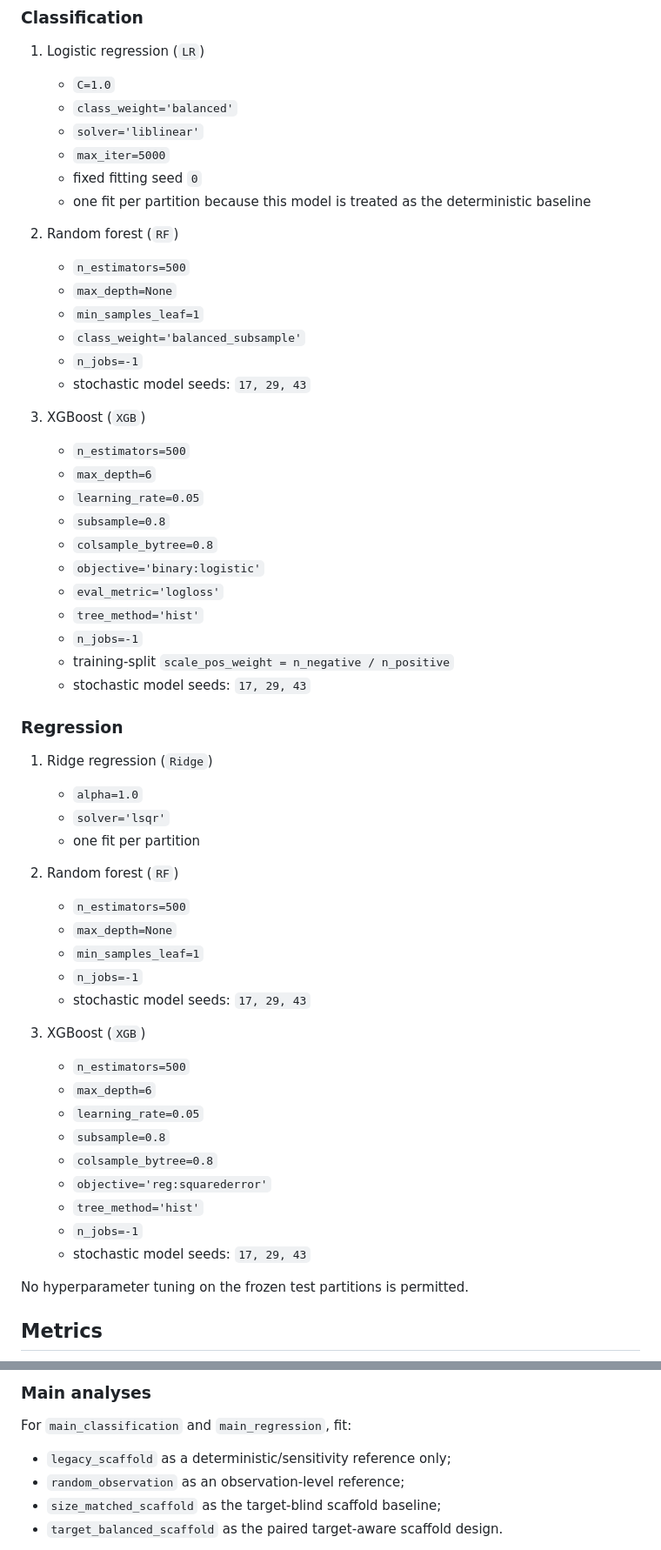
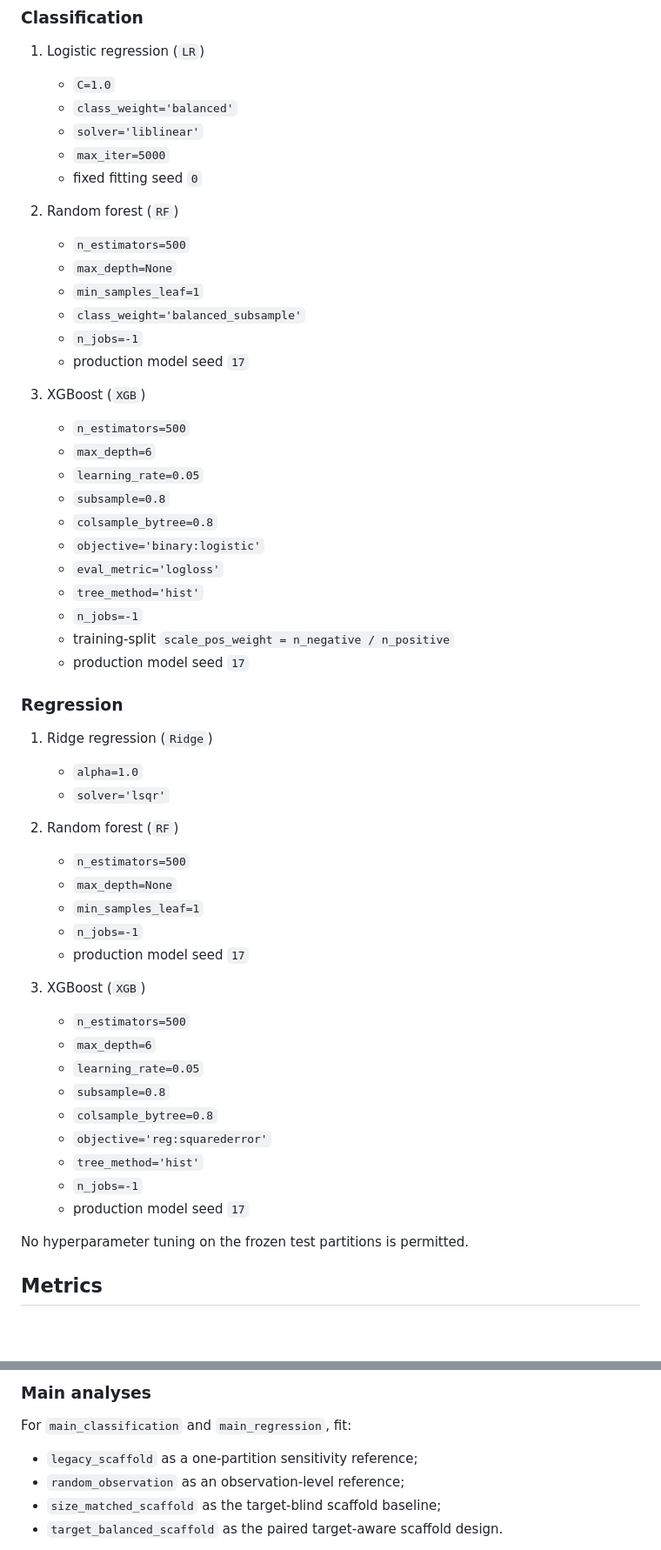
Before and after one commit to DCarchimonde/aidd-paper-factory, a Markdown page: paper1_leakage_benchmark/MODEL_PROTOCOL_V3.md, 2 parts joined by grey strips. Shown at 87% size. Rendered like a GitHub page; blank space fills up the shorter version.

Commit message:
Freeze constant model-seed production design and sensitivity audit

```diff
--- a/paper1_leakage_benchmark/MODEL_PROTOCOL_V3.md
+++ b/paper1_leakage_benchmark/MODEL_PROTOCOL_V3.md
@@ -27,7 +28,6 @@ All models use RDKit Morgan fingerprints with radius 2 and 2048 bits. Fingerprin
    - `solver='liblinear'`
    - `max_iter=5000`
    - fixed fitting seed `0`
-   - one fit per partition because this model is treated as the deterministic baseline
 
 2. Random forest (`RF`)
    - `n_estimators=500`
@@ -35,7 +35,7 @@ All models use RDKit Morgan fingerprints with radius 2 and 2048 bits. Fingerprin
    - `min_samples_leaf=1`
    - `class_weight='balanced_subsample'`
    - `n_jobs=-1`
-   - stochastic model seeds: `17, 29, 43`
+   - production model seed `17`
 
 3. XGBoost (`XGB`)
    - `n_estimators=500`
@@ -48,21 +48,20 @@ All models use RDKit Morgan fingerprints with radius 2 and 2048 bits. Fingerprin
    - `tree_method='hist'`
    - `n_jobs=-1`
    - training-split `scale_pos_weight = n_negative / n_positive`
-   - stochastic model seeds: `17, 29, 43`
+   - production model seed `17`
 
 ### Regression
 
 1. Ridge regression (`Ridge`)
    - `alpha=1.0`
    - `solver='lsqr'`
-   - one fit per partition
 
 2. Random forest (`RF`)
    - `n_estimators=500`
    - `max_depth=None`
    - `min_samples_leaf=1`
    - `n_jobs=-1`
-   - stochastic model seeds: `17, 29, 43`
+   - production model seed `17`
 
 3. XGBoost (`XGB`)
    - `n_estimators=500`
@@ -73,7 +72,7 @@ All models use RDKit Morgan fingerprints with radius 2 and 2048 bits. Fingerprin
    - `objective='reg:squarederror'`
    - `tree_method='hist'`
    - `n_jobs=-1`
-   - stochastic model seeds: `17, 29, 43`
+   - production model seed `17`
 
 No hyperparameter tuning on the frozen test partitions is permitted.
 
@@ -97,7 +96,7 @@ Supporting metrics: MAE and R-squared.
 
 For `main_classification` and `main_regression`, fit:
 
-- `legacy_scaffold` as a deterministic/sensitivity reference only;
+- `legacy_scaffold` as a one-partition sensitivity reference;
 - `random_observation` as an observation-level reference;
 - `size_matched_scaffold` as the target-blind scaffold baseline;
 - `target_balanced_scaffold` as the paired target-aware scaffold design.
```
Also changed, not shown: other parts of paper1_leakage_benchmark/MODEL_PROTOCOL_V3.md (+10 -5 lines).
